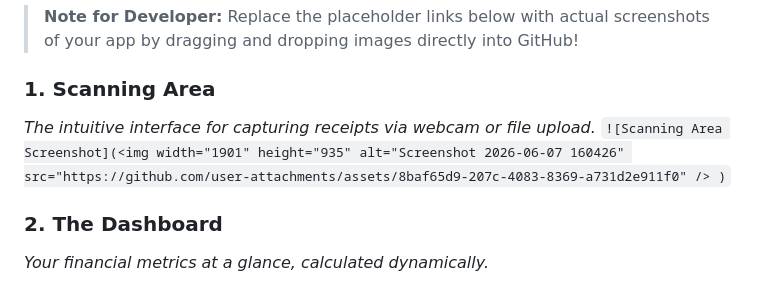
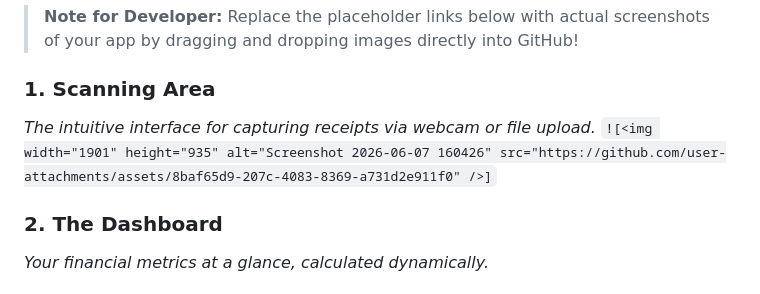
Before and after one commit to PacifistJACK/TheBillMate, a Markdown page: README.md, the part around the change. Drawn GitHub-style.

```diff
--- a/README.md
+++ b/README.md
@@ -34,8 +34,7 @@ It automatically extracts the vendor name, date, line items, taxes, and totals,
 
 ### 1. Scanning Area
 *The intuitive interface for capturing receipts via webcam or file upload.*
-`![Scanning Area Screenshot](<img width="1901" height="935" alt="Screenshot 2026-06-07 160426" src="https://github.com/user-attachments/assets/8baf65d9-207c-4083-8369-a731d2e911f0" />
-)`
+`![<img width="1901" height="935" alt="Screenshot 2026-06-07 160426" src="https://github.com/user-attachments/assets/8baf65d9-207c-4083-8369-a731d2e911f0" />]`
 
 ### 2. The Dashboard
 *Your financial metrics at a glance, calculated dynamically.*
```
